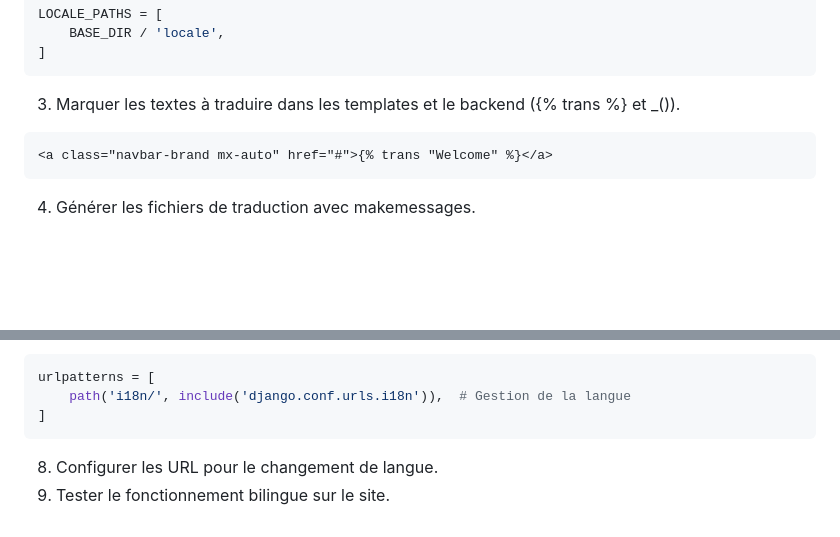
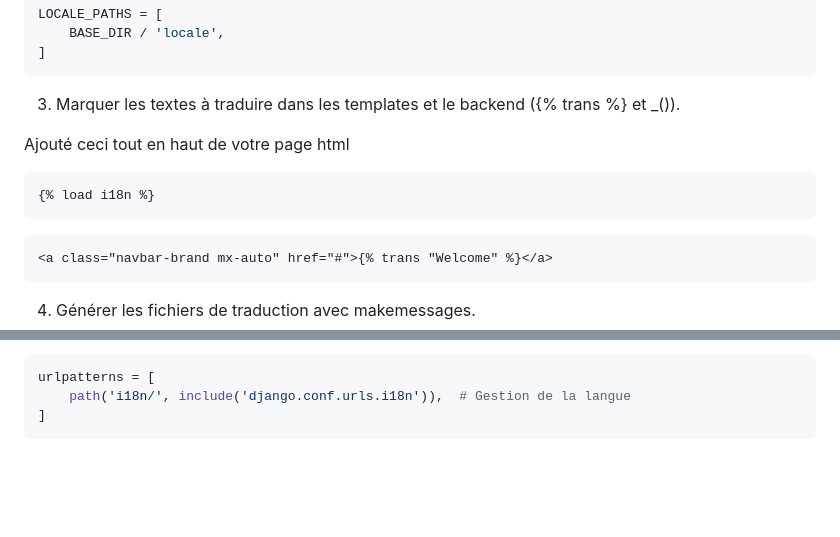
Before and after one commit to Teddyburgonde/ft_transcendance, a Markdown page: README.md, 2 parts joined by grey strips. Drawn GitHub-style; blank space fills up the shorter version.

````diff
--- a/README.md
+++ b/README.md
@@ -456,6 +456,12 @@ LOCALE_PATHS = [
 
 3. Marquer les textes à traduire dans les templates et le backend ({% trans %} et _()).
 
+Ajouté ceci tout en haut de votre page html
+
+```html
+{% load i18n %}
+```
+
 ```html
 <a class="navbar-brand mx-auto" href="#">{% trans "Welcome" %}</a>
 ```
@@ -492,6 +498,3 @@ urlpatterns = [
     path('i18n/', include('django.conf.urls.i18n')),  # Gestion de la langue
 ]
 ```
-
-8. Configurer les URL pour le changement de langue.
-9. Tester le fonctionnement bilingue sur le site.
````
